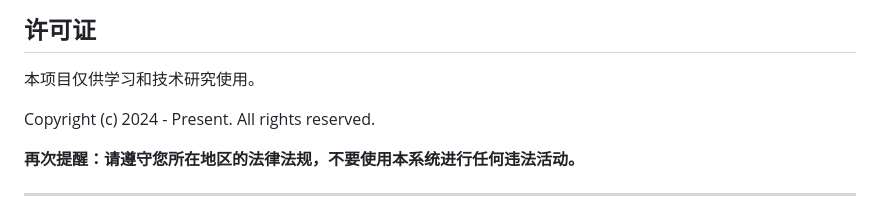
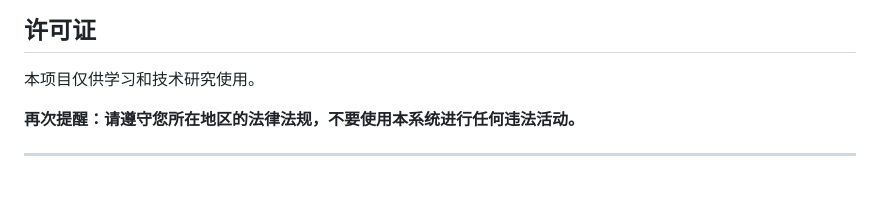
Before and after one commit to suyihang15/PT-, a Markdown page: README.md, the part around one of its changes. Drawn GitHub-style; blank space fills up the shorter version.

```diff
--- a/README.md
+++ b/README.md
@@ -955,7 +955,6 @@ DATABASE_URL=sqlite:///app.db
 
 本项目仅供学习和技术研究使用。
 
-Copyright (c) 2024 - Present. All rights reserved.
 
 **再次提醒：请遵守您所在地区的法律法规，不要使用本系统进行任何违法活动。**
 
```
Also changed, not shown: other parts of README.md (+4 -0 lines).
